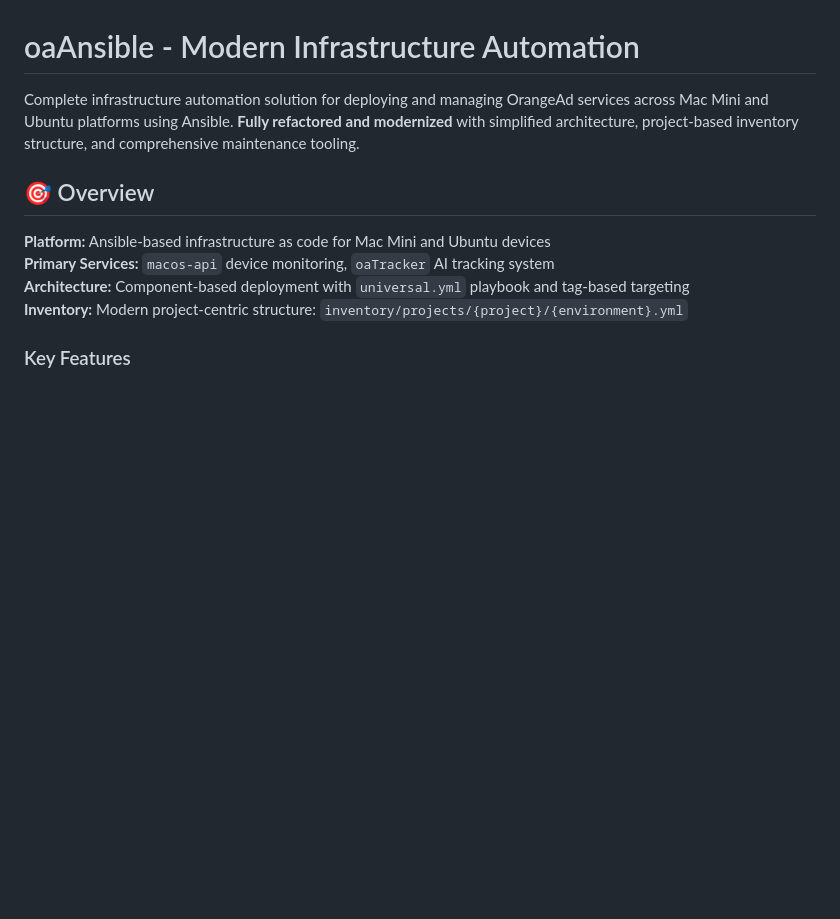
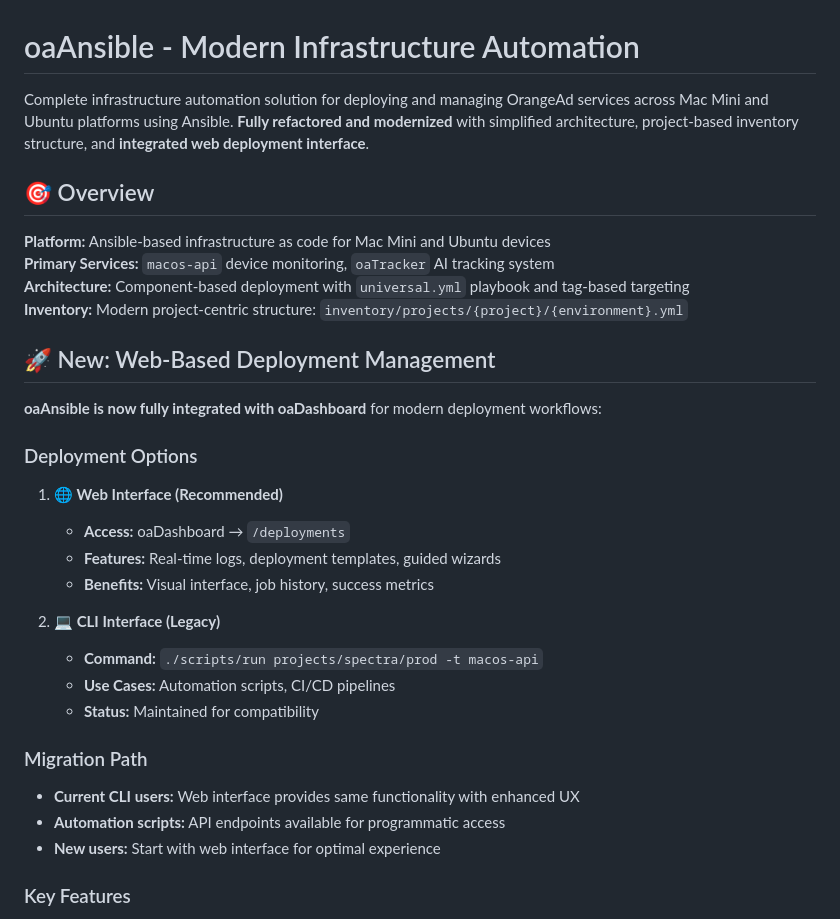
Before and after one commit to orangeadmtl/oaAnsible, a Markdown page: README.md, the part around the change. Drawn GitHub-style; blank space fills up the shorter version.

Commit message:
docs(readme): add web-based deployment management section
- document oaDashboard integration for deployments
- outline web vs CLI options and migration path
- minor formatting improvements

```diff
--- a/README.md
+++ b/README.md
@@ -1,6 +1,7 @@
 # oaAnsible - Modern Infrastructure Automation
 
-Complete infrastructure automation solution for deploying and managing OrangeAd services across Mac Mini and Ubuntu platforms using Ansible. **Fully refactored and modernized** with simplified architecture, project-based inventory structure, and comprehensive maintenance tooling.
+Complete infrastructure automation solution for deploying and managing OrangeAd services across Mac Mini and Ubuntu platforms using Ansible. **Fully refactored
+and modernized** with simplified architecture, project-based inventory structure, and **integrated web deployment interface**.
 
 ## 🎯 Overview
 
@@ -8,6 +9,29 @@ Complete infrastructure automation solution for deploying and managing OrangeAd
 **Primary Services:** `macos-api` device monitoring, `oaTracker` AI tracking system
 **Architecture:** Component-based deployment with `universal.yml` playbook and tag-based targeting
 **Inventory:** Modern project-centric structure: `inventory/projects/{project}/{environment}.yml`
+
+## 🚀 New: Web-Based Deployment Management
+
+**oaAnsible is now fully integrated with oaDashboard** for modern deployment workflows:
+
+### Deployment Options
+
+1. **🌐 Web Interface (Recommended)**
+
+   - **Access:** oaDashboard → `/deployments`
+   - **Features:** Real-time logs, deployment templates, guided wizards
+   - **Benefits:** Visual interface, job history, success metrics
+
+2. **💻 CLI Interface (Legacy)**
+   - **Command:** `./scripts/run projects/spectra/prod -t macos-api`
+   - **Use Cases:** Automation scripts, CI/CD pipelines
+   - **Status:** Maintained for compatibility
+
+### Migration Path
+
+- **Current CLI users:** Web interface provides same functionality with enhanced UX
+- **Automation scripts:** API endpoints available for programmatic access
+- **New users:** Start with web interface for optimal experience
 
 ### Key Features
 
```
